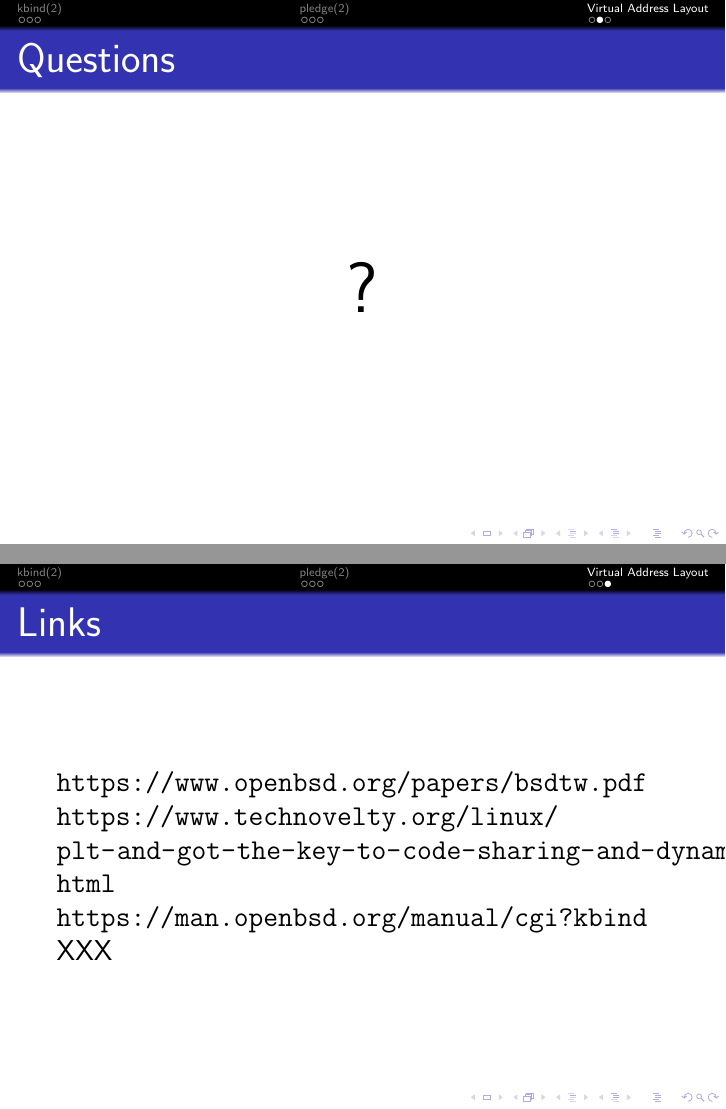
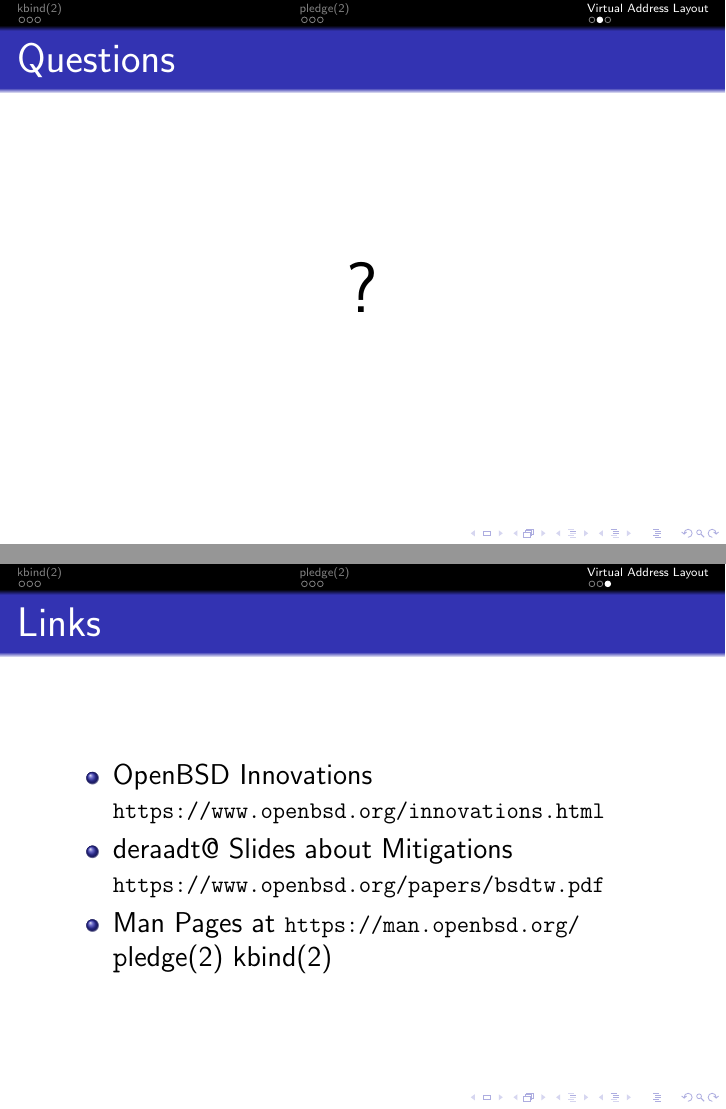
Before and after one commit to bluhm/talk-obsdsecurity, LaTeX slides (obsdsecurity-slides.tex): pages 10 and 11 of 11, joined at a grey line. Compiled offline with pdfLaTeX.

Commit message:
Shrink links page.

```diff
--- a/obsdsecurity-slides.tex
+++ b/obsdsecurity-slides.tex
@@ -148,9 +148,15 @@ in ld.so \draw (got.west) [<-,dotted,thick,red] -- ++(-2,0)
 
 \subsection{Links}
 \begin{frame}{Links}
-\url{https://www.openbsd.org/papers/bsdtw.pdf}
-\url{https://www.technovelty.org/linux/plt-and-got-the-key-to-code-sharing-and-dynamic-libraries.html}
-\url{https://man.openbsd.org/manual/cgi?kbind} XXX
+\begin{itemize}
+    \item OpenBSD Innovations
+	{\small \url{https://www.openbsd.org/innovations.html}}
+    \item deraadt@ Slides about Mitigations
+	{\small \url{https://www.openbsd.org/papers/bsdtw.pdf}}
+    \item Man Pages at {\small \url{https://man.openbsd.org/}}\\
+	\texttt
+	pledge(2) kbind(2)
+\end{itemize}
 \end{frame}
 
 \end{document}
```
